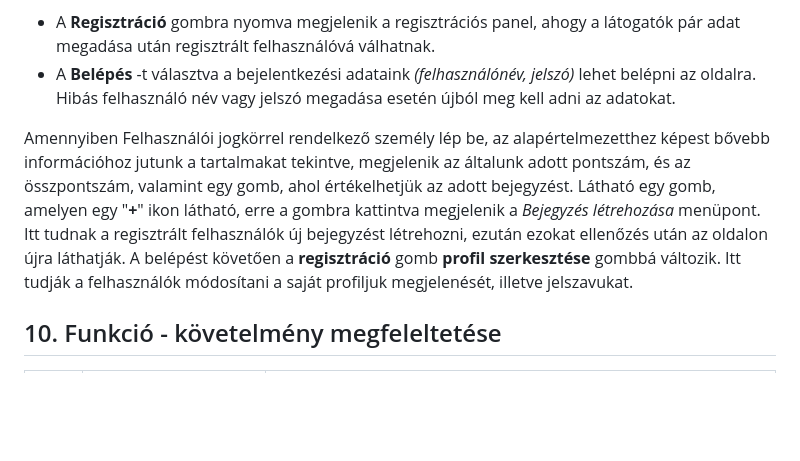
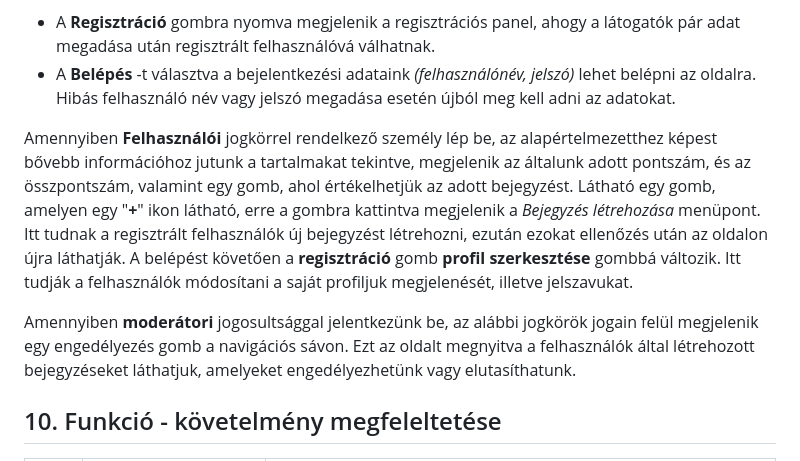
Before and after one commit to Drntth/rozsdas_rakollo, a Markdown page: Doc/funkspec.md, the part around the change. Rendered like a GitHub page; blank space fills up the shorter version.

Commit message:
forgatokonyv 4

```diff
--- a/Doc/funkspec.md
+++ b/Doc/funkspec.md
@@ -171,11 +171,14 @@ Alapértelmezetten egy toplistás rangsorolást láthatunk, a legjobban értéke
 + A **Regisztráció** gombra nyomva megjelenik a regisztrációs panel, ahogy a látogatók pár adat megadása után regisztrált felhasználóvá válhatnak.
 + A **Belépés** -t választva a bejelentkezési adataink *(felhasználónév, jelszó)* lehet belépni az oldalra. Hibás felhasználó név vagy jelszó megadása esetén újból meg kell adni az adatokat.
 
-Amennyiben Felhasználói jogkörrel rendelkező személy lép be, az alapértelmezetthez képest bővebb információhoz jutunk a tartalmakat tekintve, megjelenik az általunk adott pontszám, és az összpontszám, valamint egy gomb, ahol értékelhetjük az adott bejegyzést.
+Amennyiben **Felhasználói** jogkörrel rendelkező személy lép be, az alapértelmezetthez képest bővebb információhoz jutunk a tartalmakat tekintve, megjelenik az általunk adott pontszám, és az összpontszám, valamint egy gomb, ahol értékelhetjük az adott bejegyzést.
 Látható egy gomb, amelyen egy "**+**" ikon látható, erre a gombra kattintva megjelenik a _Bejegyzés létrehozása_ menüpont.
 Itt tudnak a regisztrált felhasználók új bejegyzést létrehozni, ezután ezokat ellenőzés után az oldalon újra láthatják.
 A belépést követően a **regisztráció** gomb **profil szerkesztése** gombbá változik.
 Itt tudják a felhasználók módosítani a saját profiljuk megjelenését, illetve jelszavukat.
+
+Amennyiben **moderátori** jogosultsággal jelentkezünk be, az alábbi jogkörök jogain felül megjelenik egy engedélyezés gomb a navigációs sávon.
+Ezt az oldalt megnyitva a felhasználók által létrehozott bejegyzéseket láthatjuk, amelyeket engedélyezhetünk vagy elutasíthatunk.
 
 ## 10. Funkció - követelmény megfeleltetése
 
```
